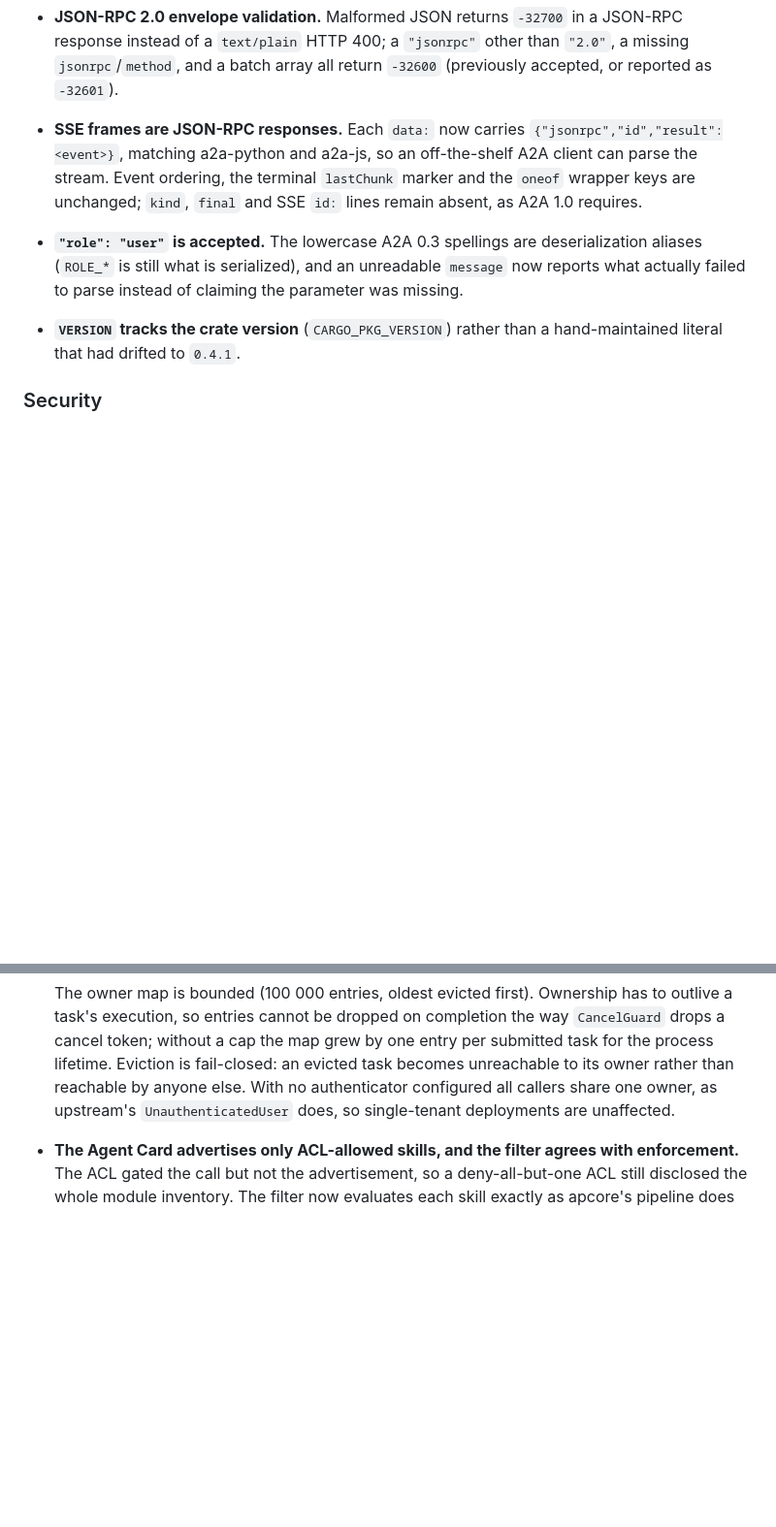
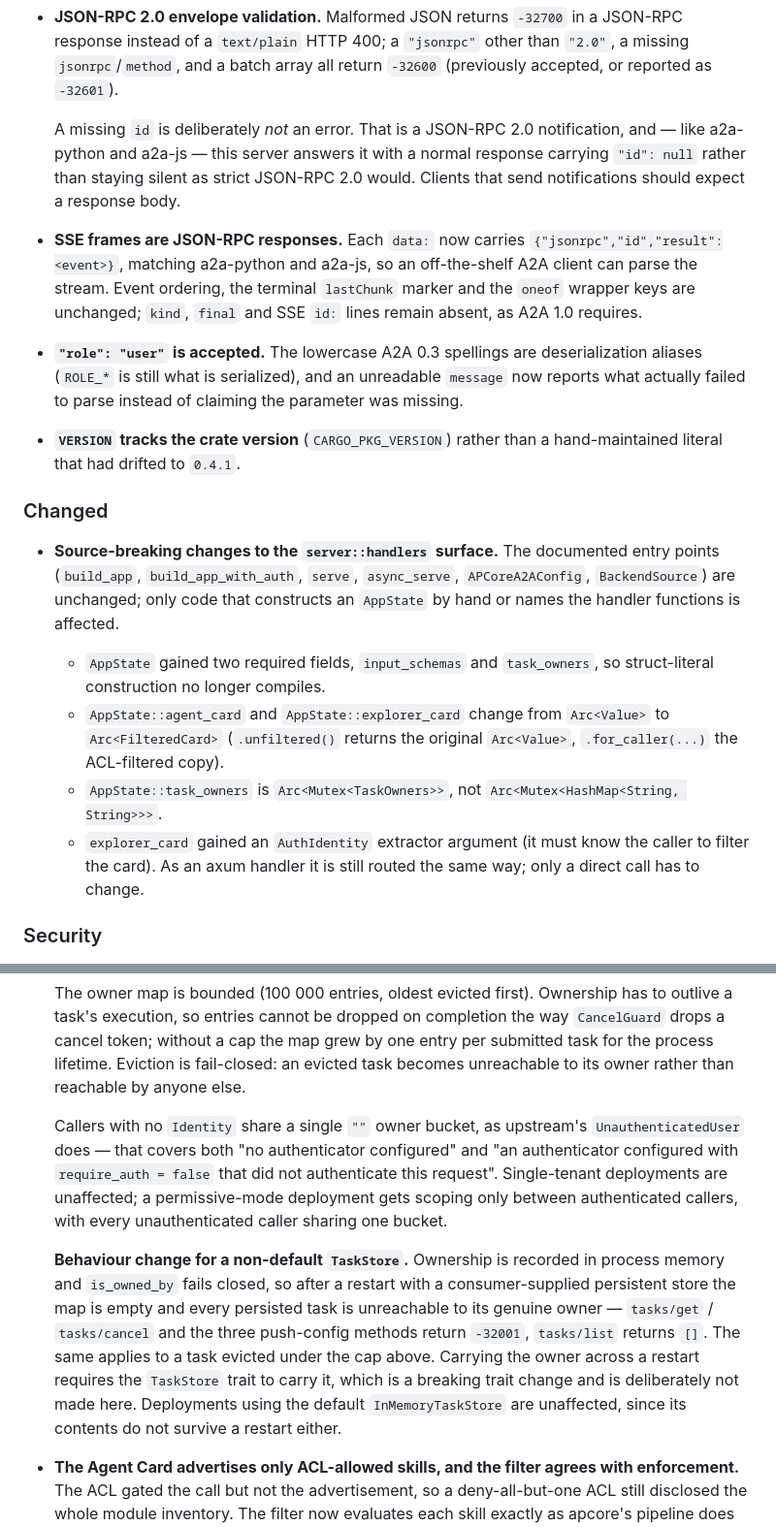
Before and after one commit to aiperceivable/apcore-a2a-rust, a Markdown page: CHANGELOG.md, 2 parts joined by grey strips. Shown at 97% size. Drawn GitHub-style; blank space fills up the shorter version.

Commit message:
docs(changelog): disclose the ownership, notification and API-break caveats
Three claims the CHANGELOG made or omitted, all now stated:

- In-process ownership plus a consumer-supplied persistent `TaskStore` means
  every persisted task is unreachable to its genuine owner after a restart
  (`is_owned_by` fails closed on an unrecorded task). The code comment said so;
  the CHANGELOG did not, and it is a silent behaviour change for any consumer
  with a non-default store.
- "With no authenticator configured all callers share one owner" understated
  the case: an authenticator configured with `require_auth = false` also leaves
  unauthenticated requests in the shared `""` bucket.
- The JSON-RPC bullet said nothing about notifications. A request with no `id`
  gets a response with `"id": null`, matching a2a-python and a2a-js but not
  strict JSON-RPC 2.0. The test documented this honestly; consumers read the
  CHANGELOG.

Also records the source-breaking changes to `server::handlers`: two new
required `AppState` fields, three changed field types, and the extractor
argument `explorer_card` gained. `build_app` / `async_serve` /
`APCoreA2AConfig` / `BackendSource` are unchanged, so apexe is unaffected.

```diff
--- a/CHANGELOG.md
+++ b/CHANGELOG.md
@@ -45,6 +45,12 @@ Conformance and correctness fixes on the A2A server path, from
   JSON-RPC response instead of a `text/plain` HTTP 400; a `"jsonrpc"` other
   than `"2.0"`, a missing `jsonrpc`/`method`, and a batch array all return
   `-32600` (previously accepted, or reported as `-32601`).
+
+  A missing `id` is deliberately *not* an error. That is a JSON-RPC 2.0
+  notification, and — like a2a-python and a2a-js — this server answers it with
+  a normal response carrying `"id": null` rather than staying silent as strict
+  JSON-RPC 2.0 would. Clients that send notifications should expect a response
+  body.
 - **SSE frames are JSON-RPC responses.** Each `data:` now carries
   `{"jsonrpc","id","result":<event>}`, matching a2a-python and a2a-js, so an
   off-the-shelf A2A client can parse the stream. Event ordering, the terminal
@@ -56,6 +62,24 @@ Conformance and correctness fixes on the A2A server path, from
   claiming the parameter was missing.
 - **`VERSION` tracks the crate version** (`CARGO_PKG_VERSION`) rather than a
   hand-maintained literal that had drifted to `0.4.1`.
+
+### Changed
+
+- **Source-breaking changes to the `server::handlers` surface.** The documented
+  entry points (`build_app`, `build_app_with_auth`, `serve`, `async_serve`,
+  `APCoreA2AConfig`, `BackendSource`) are unchanged; only code that constructs
+  an `AppState` by hand or names the handler functions is affected.
+
+  - `AppState` gained two required fields, `input_schemas` and `task_owners`,
+    so struct-literal construction no longer compiles.
+  - `AppState::agent_card` and `AppState::explorer_card` change from
+    `Arc<Value>` to `Arc<FilteredCard>` (`.unfiltered()` returns the original
+    `Arc<Value>`, `.for_caller(...)` the ACL-filtered copy).
+  - `AppState::task_owners` is `Arc<Mutex<TaskOwners>>`, not
+    `Arc<Mutex<HashMap<String, String>>>`.
+  - `explorer_card` gained an `AuthIdentity` extractor argument (it must know
+    the caller to filter the card). As an axum handler it is still routed the
+    same way; only a direct call has to change.
 
 ### Security
 
@@ -77,8 +101,24 @@ Conformance and correctness fixes on the A2A server path, from
   grew by one entry per submitted task for the process lifetime. Eviction is
   fail-closed: an evicted task becomes unreachable to its owner rather than
   reachable by anyone else.
-  With no authenticator configured all callers share one owner, as upstream's
-  `UnauthenticatedUser` does, so single-tenant deployments are unaffected.
+
+  Callers with no `Identity` share a single `""` owner bucket, as upstream's
+  `UnauthenticatedUser` does — that covers both "no authenticator configured"
+  and "an authenticator configured with `require_auth = false` that did not
+  authenticate this request". Single-tenant deployments are unaffected; a
+  permissive-mode deployment gets scoping only between authenticated callers,
+  with every unauthenticated caller sharing one bucket.
+
+  **Behaviour change for a non-default `TaskStore`.** Ownership is recorded in
+  process memory and `is_owned_by` fails closed, so after a restart with a
+  consumer-supplied persistent store the map is empty and every persisted task
+  is unreachable to its genuine owner — `tasks/get` / `tasks/cancel` and the
+  three push-config methods return `-32001`, `tasks/list` returns `[]`. The
+  same applies to a task evicted under the cap above. Carrying the owner across
+  a restart requires the `TaskStore` trait to carry it, which is a breaking
+  trait change and is deliberately not made here. Deployments using the default
+  `InMemoryTaskStore` are unaffected, since its contents do not survive a
+  restart either.
 - **The Agent Card advertises only ACL-allowed skills, and the filter agrees
   with enforcement.** The ACL gated the call but not the advertisement, so a
   deny-all-but-one ACL still disclosed the whole module inventory. The filter
```
